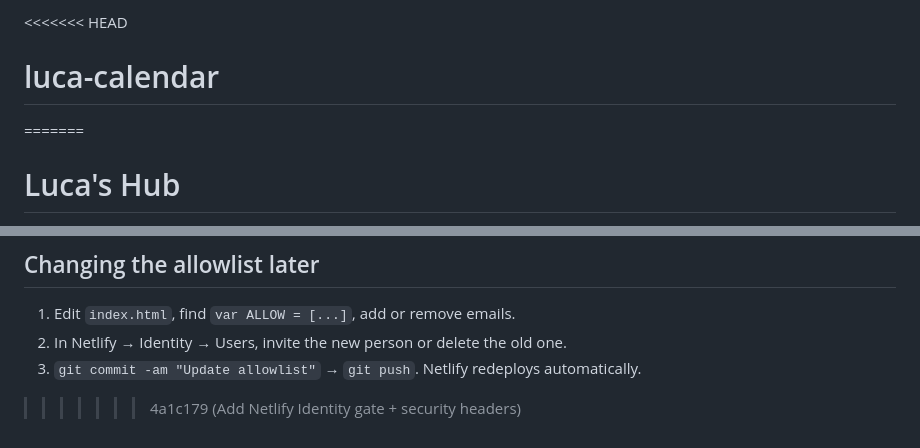
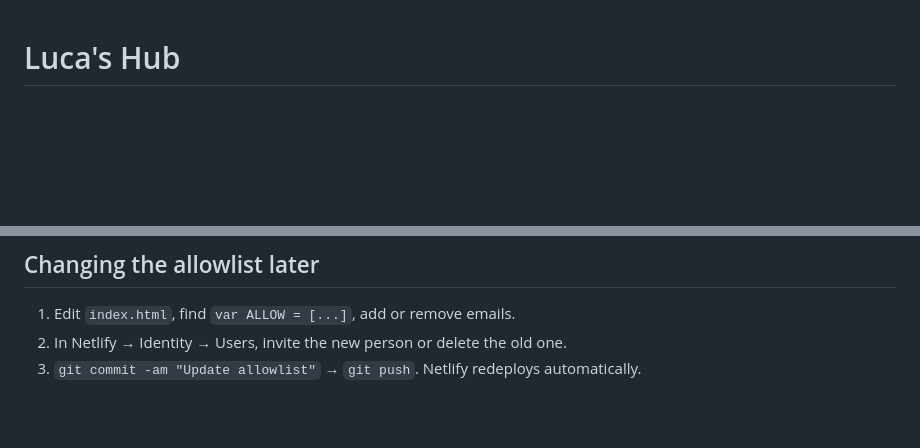
Before and after one commit to patrickdilalla-lab/luca-calendar, a Markdown page: README.md, 2 parts joined by grey strips. Drawn GitHub-style; blank space fills up the shorter version.

```diff
--- a/README.md
+++ b/README.md
@@ -1,6 +1,3 @@
-<<<<<<< HEAD
-# luca-calendar
-=======
 # Luca's Hub
 
 Private co-parenting dashboard for Luca — parenting-time schedule, change requests, daily routines, approved media, documents, expenses, and communication log. Single-page web app; all data lives in the browser (localStorage).
@@ -113,4 +110,3 @@ netlify dev
 1. Edit `index.html`, find `var ALLOW = [...]`, add or remove emails.
 2. In Netlify → Identity → Users, invite the new person or delete the old one.
 3. `git commit -am "Update allowlist"` → `git push`. Netlify redeploys automatically.
->>>>>>> 4a1c179 (Add Netlify Identity gate + security headers)
```
